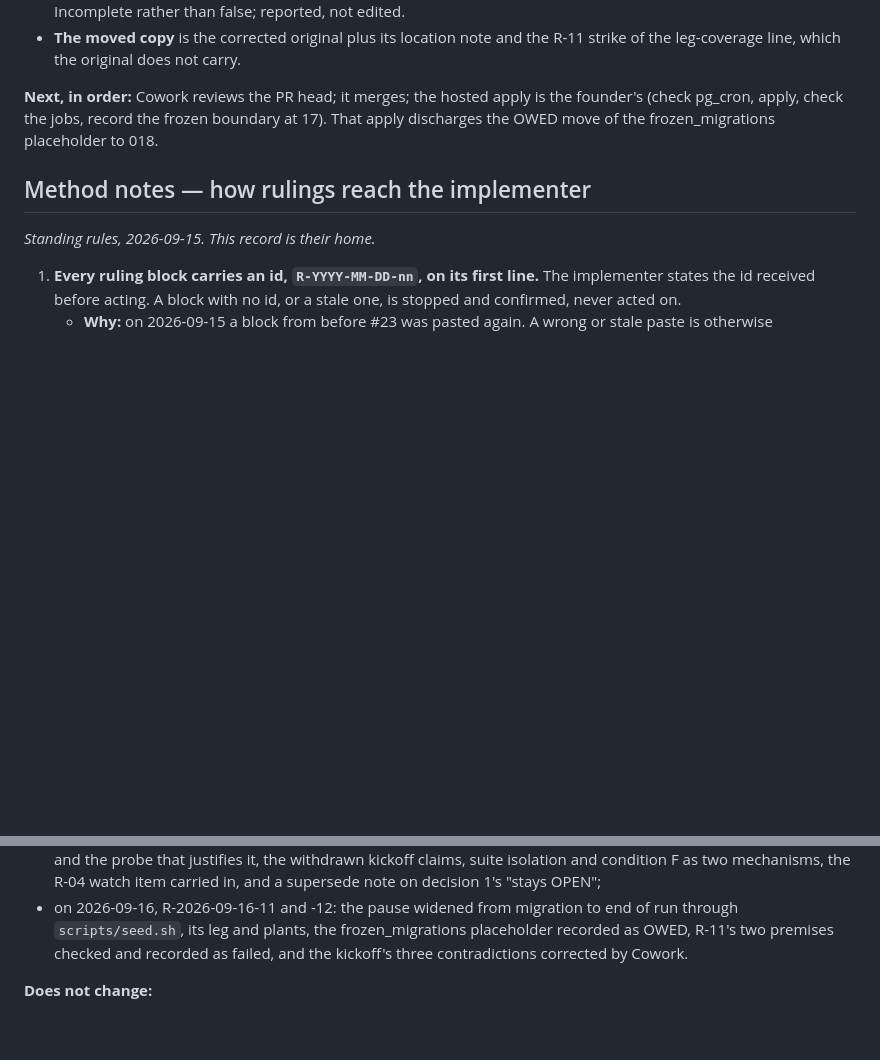
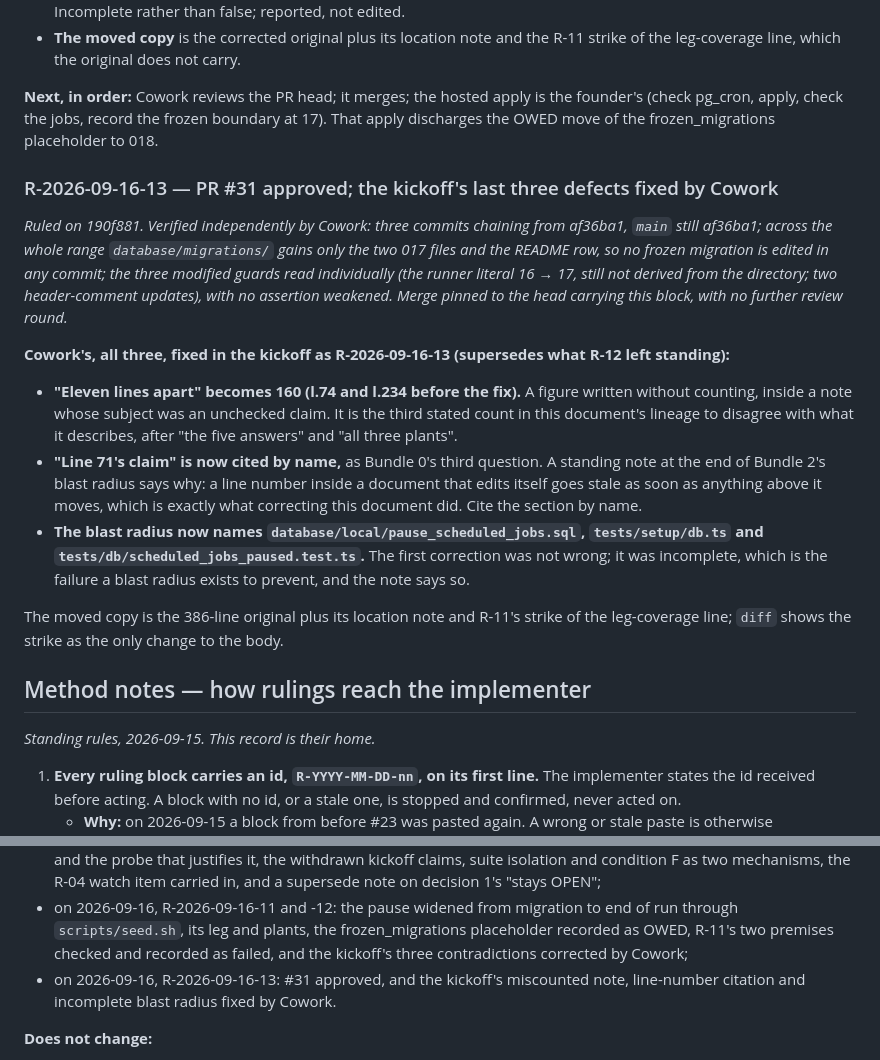
Before and after one commit to Paddie-Health-Ltd/OpenBed-NG, a Markdown page: Sprint Kickoffs/decision-2026-09-14-public-private-split.md, 2 parts joined by grey strips. Rendered like a GitHub page; blank space fills up the shorter version.

```diff
--- a/Sprint Kickoffs/decision-2026-09-14-public-private-split.md
+++ b/Sprint Kickoffs/decision-2026-09-14-public-private-split.md
@@ -972,6 +972,17 @@ _Ruled by Cowork after 839241a, which it accepted as built with no changes._
 
 **Next, in order:** Cowork reviews the PR head; it merges; the hosted apply is the founder's (check pg_cron, apply, check the jobs, record the frozen boundary at 17). That apply discharges the OWED move of the frozen_migrations placeholder to 018.
 
+### R-2026-09-16-13 — PR #31 approved; the kickoff's last three defects fixed by Cowork
+
+_Ruled on 190f881. Verified independently by Cowork: three commits chaining from af36ba1, `main` still af36ba1; across the whole range `database/migrations/` gains only the two 017 files and the README row, so no frozen migration is edited in any commit; the three modified guards read individually (the runner literal 16 → 17, still not derived from the directory; two header-comment updates), with no assertion weakened. Merge pinned to the head carrying this block, with no further review round._
+
+**Cowork's, all three, fixed in the kickoff as R-2026-09-16-13 (supersedes what R-12 left standing):**
+- **"Eleven lines apart" becomes 160 (l.74 and l.234 before the fix).** A figure written without counting, inside a note whose subject was an unchecked claim. It is the third stated count in this document's lineage to disagree with what it describes, after "the five answers" and "all three plants".
+- **"Line 71's claim" is now cited by name,** as Bundle 0's third question. A standing note at the end of Bundle 2's blast radius says why: a line number inside a document that edits itself goes stale as soon as anything above it moves, which is exactly what correcting this document did. Cite the section by name.
+- **The blast radius now names `database/local/pause_scheduled_jobs.sql`, `tests/setup/db.ts` and `tests/db/scheduled_jobs_paused.test.ts`.** The first correction was not wrong; it was incomplete, which is the failure a blast radius exists to prevent, and the note says so.
+
+The moved copy is the 386-line original plus its location note and R-11's strike of the leg-coverage line; `diff` shows the strike as the only change to the body.
+
 ## Method notes — how rulings reach the implementer
 
 _Standing rules, 2026-09-15. This record is their home._
@@ -1063,7 +1074,9 @@ _Standing rules, 2026-09-15. This record is their home._
 - on 2026-09-16, R-2026-09-16-11 and -12: the pause widened from migration to end
   of run through `scripts/seed.sh`, its leg and plants, the frozen_migrations
   placeholder recorded as OWED, R-11's two premises checked and recorded as
-  failed, and the kickoff's three contradictions corrected by Cowork.
+  failed, and the kickoff's three contradictions corrected by Cowork;
+- on 2026-09-16, R-2026-09-16-13: #31 approved, and the kickoff's miscounted note,
+  line-number citation and incomplete blast radius fixed by Cowork.
 
 **Does not change:**
 - v1:250 and v2:273 (O1);
```
Also changed, not shown: Sprint Kickoffs/sprint-kickoff-017-schedule-2026-09-16.md (+22 -7 lines).
